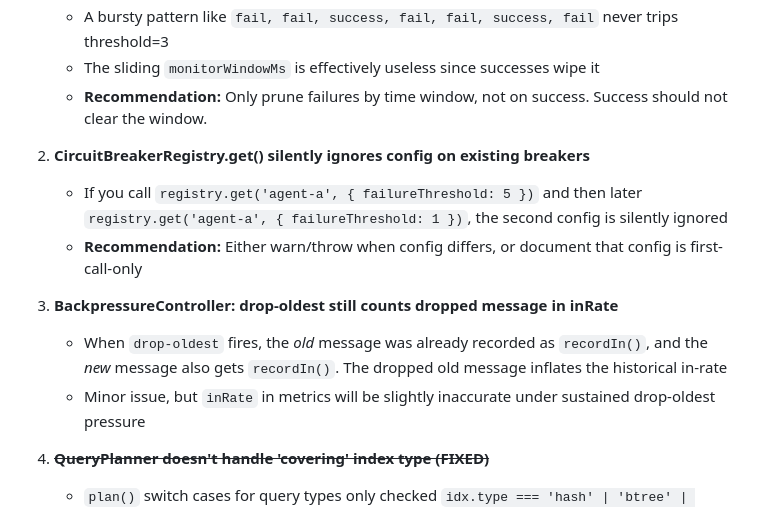
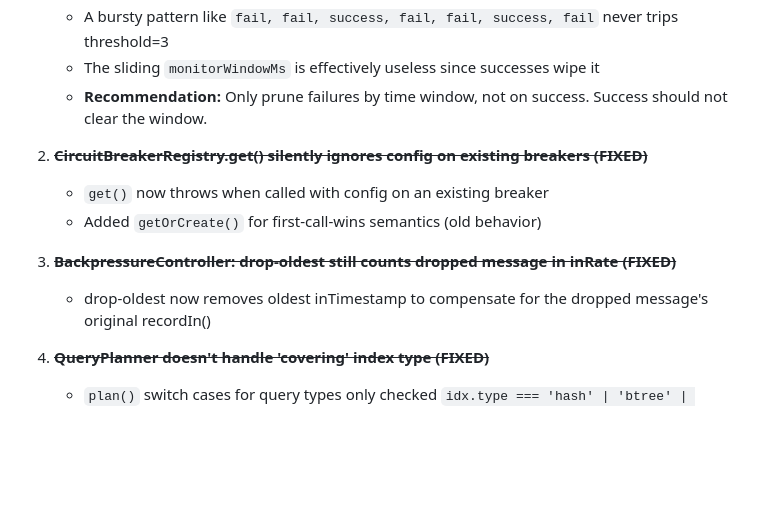
Before and after one commit to ApextheBoss/tensegrity, a Markdown page: BUILD-PLAN.md, the part around the change. GitHub-like rendering; blank space fills up the shorter version.

Commit message:
docs: mark bugs #2 and #3 as fixed in BUILD-PLAN

```diff
--- a/BUILD-PLAN.md
+++ b/BUILD-PLAN.md
@@ -107,13 +107,12 @@ Priority: Make the core modules ACTUALLY WORK and prove it.
    - The sliding `monitorWindowMs` is effectively useless since successes wipe it
    - **Recommendation:** Only prune failures by time window, not on success. Success should not clear the window.
 
-2. **CircuitBreakerRegistry.get() silently ignores config on existing breakers**
-   - If you call `registry.get('agent-a', { failureThreshold: 5 })` and then later `registry.get('agent-a', { failureThreshold: 1 })`, the second config is silently ignored
-   - **Recommendation:** Either warn/throw when config differs, or document that config is first-call-only
+2. ~~**CircuitBreakerRegistry.get() silently ignores config on existing breakers (FIXED)**~~
+   - `get()` now throws when called with config on an existing breaker
+   - Added `getOrCreate()` for first-call-wins semantics (old behavior)
 
-3. **BackpressureController: drop-oldest still counts dropped message in inRate**
-   - When `drop-oldest` fires, the *old* message was already recorded as `recordIn()`, and the *new* message also gets `recordIn()`. The dropped old message inflates the historical in-rate
-   - Minor issue, but `inRate` in metrics will be slightly inaccurate under sustained drop-oldest pressure
+3. ~~**BackpressureController: drop-oldest still counts dropped message in inRate (FIXED)**~~
+   - drop-oldest now removes oldest inTimestamp to compensate for the dropped message's original recordIn()
 
 11. ~~**QueryPlanner doesn't handle 'covering' index type (FIXED)**~~
     - `plan()` switch cases for query types only checked `idx.type === 'hash' | 'btree' | 'inverted'`
```
